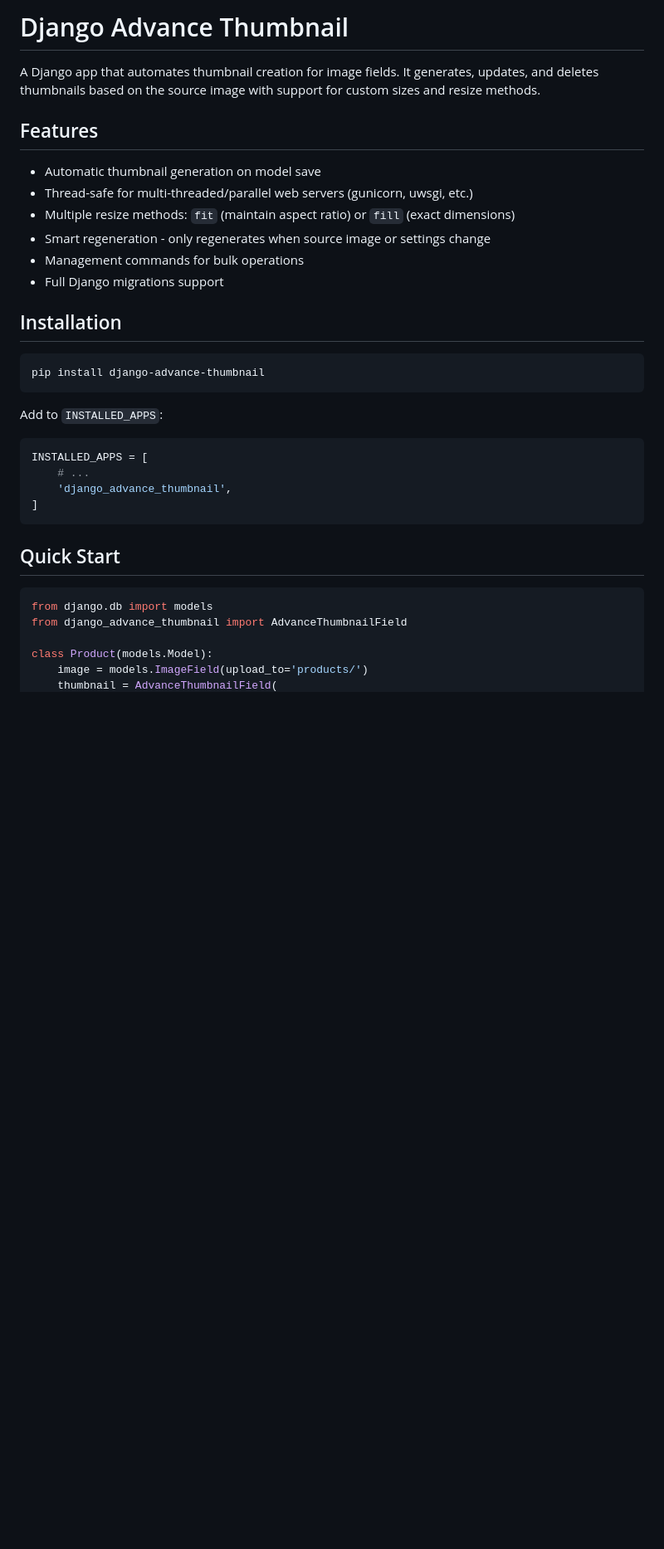
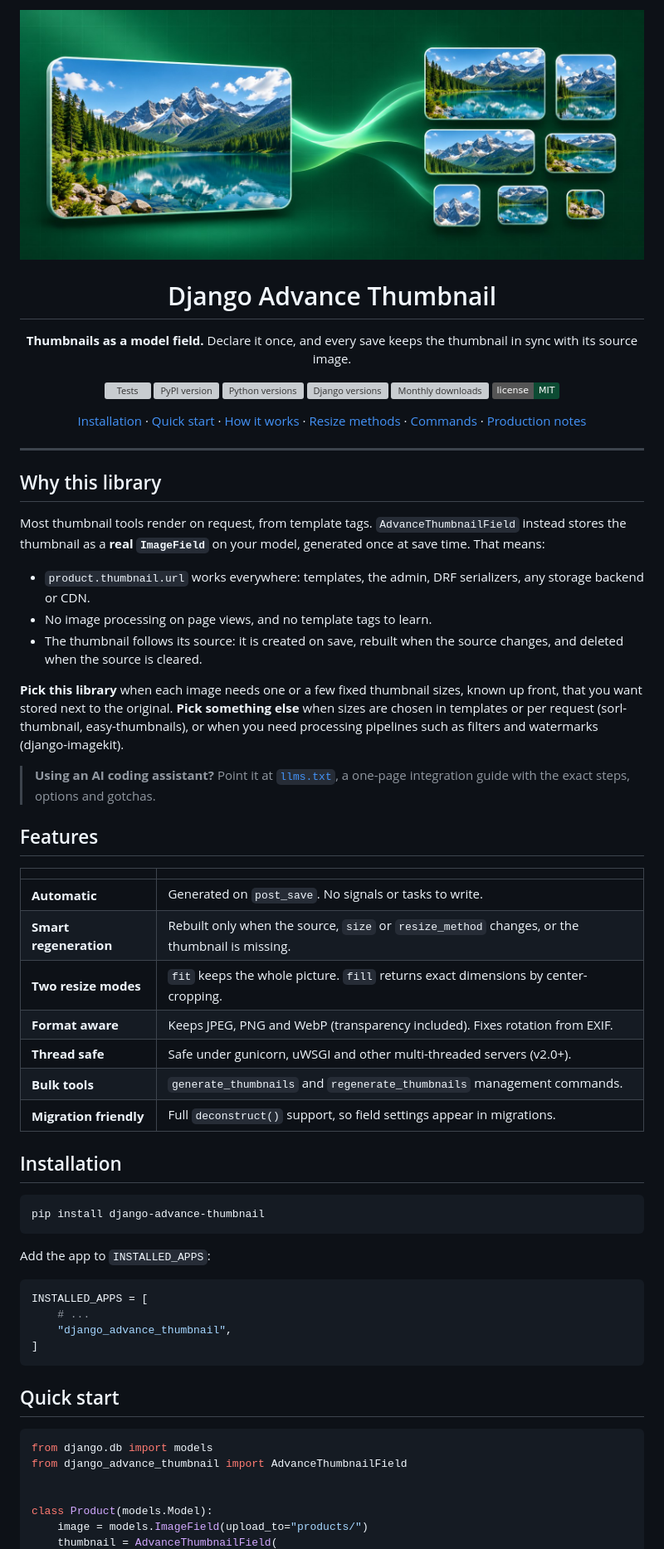
Before and after one commit to itsmahadi007/django_advance_thumbnail, a Markdown page: README.md, the part around one of its changes. Shown at 83% size. GitHub-like rendering; pictures changed too: docs/assets/hero.jpg (added); badges without logos; blank space fills up the shorter version; grey boxes are pictures that could not be loaded.

````diff
--- a/README.md
+++ b/README.md
@@ -1,15 +1,57 @@
-# Django Advance Thumbnail
+<p align="center">
+  <img src="https://raw.githubusercontent.com/itsmahadi007/django_advance_thumbnail/main/docs/assets/hero.jpg" alt="One source image turning into many thumbnails" width="100%">
+</p>
 
-A Django app that automates thumbnail creation for image fields. It generates, updates, and deletes thumbnails based on the source image with support for custom sizes and resize methods.
+<h1 align="center">Django Advance Thumbnail</h1>
+
+<p align="center">
+  <strong>Thumbnails as a model field.</strong> Declare it once, and every save keeps the thumbnail in sync with its source image.
+</p>
+
+<p align="center">
+  <a href="https://github.com/itsmahadi007/django_advance_thumbnail/actions/workflows/tests.yml"><img src="https://github.com/itsmahadi007/django_advance_thumbnail/actions/workflows/tests.yml/badge.svg" alt="Tests"></a>
+  <a href="https://pypi.org/project/django-advance-thumbnail/"><img src="https://img.shields.io/pypi/v/django-advance-thumbnail?color=0C4B33&label=PyPI" alt="PyPI version"></a>
+  <a href="https://pypi.org/project/django-advance-thumbnail/"><img src="https://img.shields.io/pypi/pyversions/django-advance-thumbnail?color=0C4B33" alt="Python versions"></a>
+  <a href="https://pypi.org/project/django-advance-thumbnail/"><img src="https://img.shields.io/pypi/frameworkversions/django/django-advance-thumbnail?color=0C4B33&label=Django" alt="Django versions"></a>
+  <a href="https://pepy.tech/project/django-advance-thumbnail"><img src="https://static.pepy.tech/badge/django-advance-thumbnail/month" alt="Monthly downloads"></a>
+  <a href="https://github.com/itsmahadi007/django_advance_thumbnail/blob/main/LICENSE"><img src="https://img.shields.io/badge/license-MIT-0C4B33" alt="MIT license"></a>
+</p>
+
+<p align="center">
+  <a href="#installation">Installation</a> ·
+  <a href="#quick-start">Quick start</a> ·
+  <a href="#how-it-works">How it works</a> ·
+  <a href="#resize-methods">Resize methods</a> ·
+  <a href="#management-commands">Commands</a> ·
+  <a href="#production-notes">Production notes</a>
+</p>
+
+---
+
+## Why this library
+
+Most thumbnail tools render on request, from template tags. `AdvanceThumbnailField` instead stores the thumbnail as a **real `ImageField`** on your model, generated once at save time. That means:
+
+- `product.thumbnail.url` works everywhere: templates, the admin, DRF serializers, any storage backend or CDN.
+- No image processing on page views, and no template tags to learn.
+- The thumbnail follows its source: it is created on save, rebuilt when the source changes, and deleted when the source is cleared.
+
+**Pick this library** when each image needs one or a few fixed thumbnail sizes, known up front, that you want stored next to the original.
+**Pick something else** when sizes are chosen in templates or per request (sorl-thumbnail, easy-thumbnails), or when you need processing pipelines such as filters and watermarks (django-imagekit).
+
+> **Using an AI coding assistant?** Point it at [`llms.txt`](https://github.com/itsmahadi007/django_advance_thumbnail/blob/main/llms.txt), a one-page integration guide with the exact steps, options and gotchas.
 
 ## Features
 
-- Automatic thumbnail generation on model save
-- Thread-safe for multi-threaded/parallel web servers (gunicorn, uwsgi, etc.)
-- Multiple resize methods: `fit` (maintain aspect ratio) or `fill` (exact dimensions)
-- Smart regeneration - only regenerates when source image or settings change
-- Management commands for bulk operations
-- Full Django migrations support
+| | |
+|---|---|
+| **Automatic** | Generated on `post_save`. No signals or tasks to write. |
+| **Smart regeneration** | Rebuilt only when the source, `size` or `resize_method` changes, or the thumbnail is missing. |
+| **Two resize modes** | `fit` keeps the whole picture. `fill` returns exact dimensions by center-cropping. |
+| **Format aware** | Keeps JPEG, PNG and WebP (transparency included). Fixes rotation from EXIF. |
+| **Thread safe** | Safe under gunicorn, uWSGI and other multi-threaded servers (v2.0+). |
+| **Bulk tools** | `generate_thumbnails` and `regenerate_thumbnails` management commands. |
+| **Migration friendly** | Full `deconstruct()` support, so field settings appear in migrations. |
 
 ## Installation
 
@@ -17,21 +59,22 @@ A Django app that automates thumbnail creation for image fields. It generates, u
 pip install django-advance-thumbnail
 ```
 
-Add to `INSTALLED_APPS`:
+Add the app to `INSTALLED_APPS`:
 
 ```python
 INSTALLED_APPS = [
     # ...
-    'django_advance_thumbnail',
+    "django_advance_thumbnail",
 ]
 ```
 
-## Quick Start
+## Quick start
 
 ```python
 from django.db import models
 from django_advance_thumbnail import AdvanceThumbnailField
 
+
 class Product(models.Model):
-    image = models.ImageField(upload_to='products/')
+    image = models.ImageField(upload_to="products/")
     thumbnail = AdvanceThumbnailField(
````
Also changed, not shown: other parts of README.md (+92 -128 lines), CHANGELOG.md (added, +43 -0 lines), docs/assets/fit-vs-fill.jpg (added), 8 other files.
